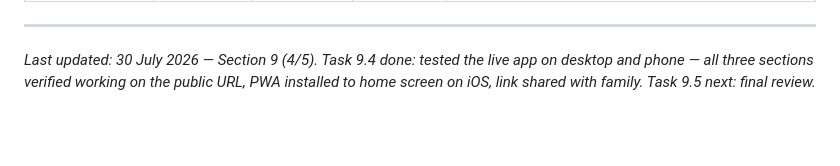
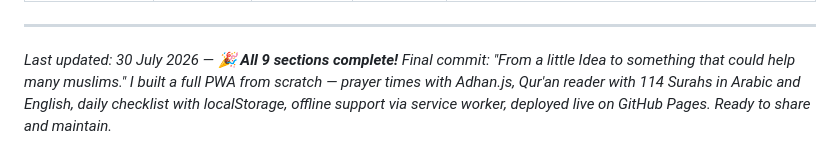
Before and after one commit to jeystack/prayer-quran-app, a Markdown page: learning/knowledge-graph.md, the part around the change. Drawn GitHub-style; blank space fills up the shorter version.

Commit message:
From a little Idea to something that could help many muslims

```diff
--- a/learning/knowledge-graph.md
+++ b/learning/knowledge-graph.md
@@ -226,4 +226,4 @@ Statuses only upgrade on evidence of something I actually said or did.
 
 ---
 
-*Last updated: 30 July 2026 — Section 9 (4/5). Task 9.4 done: tested the live app on desktop and phone — all three sections verified working on the public URL, PWA installed to home screen on iOS, link shared with family. Task 9.5 next: final review.*
+*Last updated: 30 July 2026 — **🎉 All 9 sections complete!** Final commit: "From a little Idea to something that could help many muslims." I built a full PWA from scratch — prayer times with Adhan.js, Qur'an reader with 114 Surahs in Arabic and English, daily checklist with localStorage, offline support via service worker, deployed live on GitHub Pages. Ready to share and maintain.*
```
Also changed, not shown: learning/file-map.md (+1 -1 lines), learning/plan.md (+2 -2 lines).
